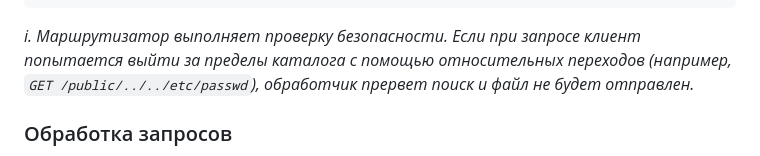
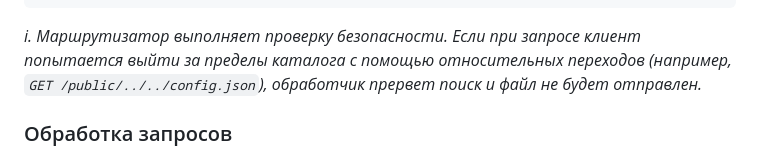
Before and after one commit to e22m4u/js-http-static-router, a Markdown page: README.ru.md, the part around the change. Rendered like a GitHub page.

```diff
--- a/README.ru.md
+++ b/README.ru.md
@@ -253,7 +253,7 @@ router.defineRoute({
 
 *i. Маршрутизатор выполняет проверку безопасности. Если при запросе клиент
 попытается выйти за пределы каталога с помощью относительных переходов
-(например, `GET /public/../../etc/passwd`), обработчик прервет поиск
+(например, `GET /public/../../config.json`), обработчик прервет поиск
 и файл не будет отправлен.*
 
 ### Обработка запросов
```
Also changed, not shown: README.md (+1 -1 lines).
